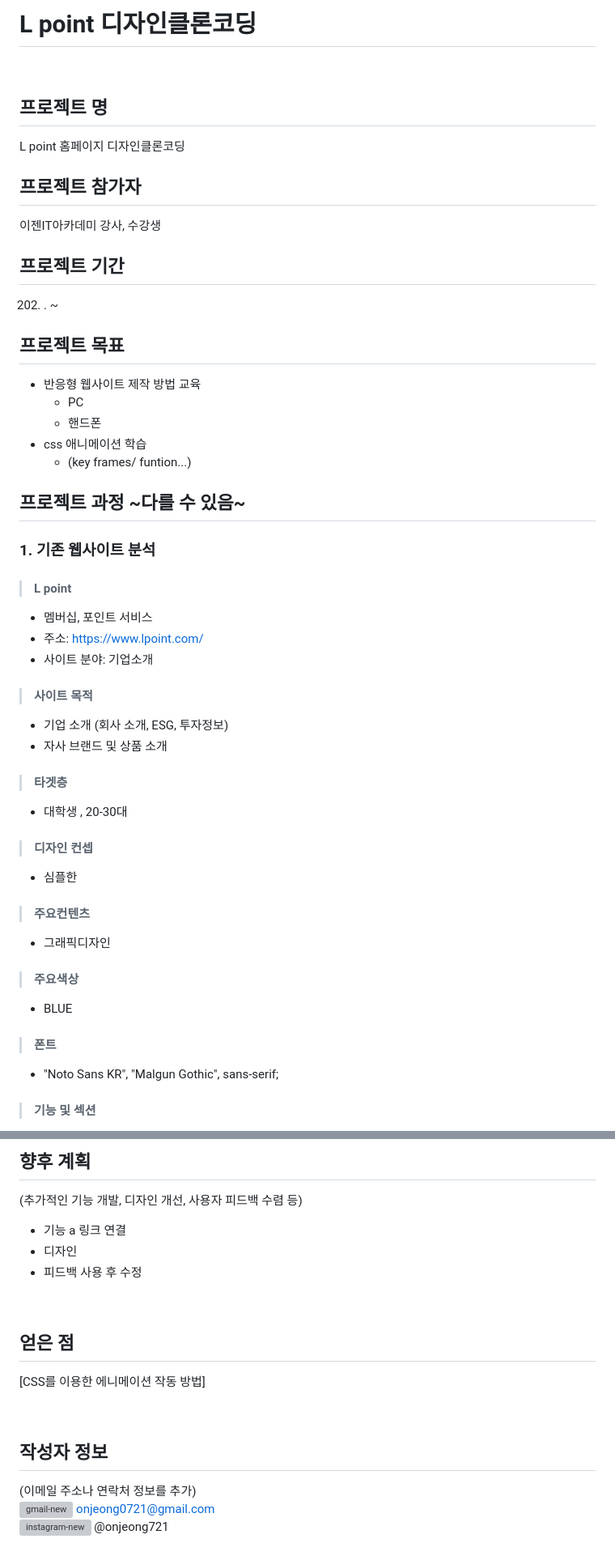
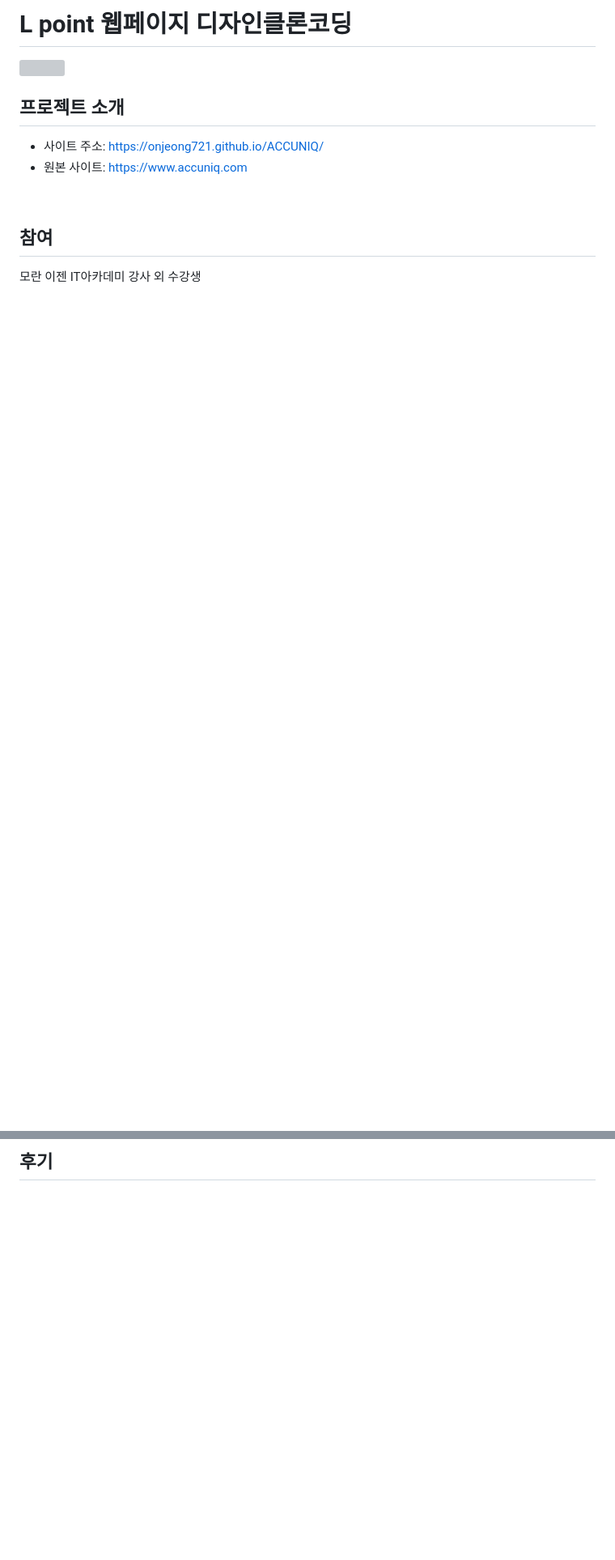
Before and after one commit to onjeong721/L-point, a Markdown page: README.md, 2 parts joined by grey strips. Shown: that part at 81% size. GitHub-like rendering; blank space fills up the shorter version; grey boxes are pictures that could not be loaded.

```diff
--- a/README.md
+++ b/README.md
@@ -1,49 +1,11 @@
-# L point 디자인클론코딩
+# L point 웹페이지 디자인클론코딩
+<img src="https://github.com/onjeong721/ACCUNIQ/assets/150096277/eae8cc1c-20be-4d02-ad2d-76d8fa5140bc" width="90%" height="auto"/>
+
+## 프로젝트 소개
+ * 사이트 주소: https://onjeong721.github.io/ACCUNIQ/
+ * 원본 사이트: https://www.accuniq.com
 <br>
 
-## 프로젝트 명
- L point 홈페이지 디자인클론코딩
+## 참여
+  모란 이젠 IT아카데미 강사 외 수강생
 
-## 프로젝트 참가자
-  이젠IT아카데미 강사, 수강생
-
-## 프로젝트 기간
-  202.  .  ~
-
-## 프로젝트 목표
-- 반응형 웹사이트 제작 방법 교육
-  - PC
-  - 핸드폰
-- css 애니메이션 학습
-  - (key frames/ funtion...)
-
-## 프로젝트 과정  ~다를 수 있음~
-
-###  1. 기존 웹사이트 분석
-
->#### L point
-  + 멤버십, 포인트 서비스
-  + 주소: https://www.lpoint.com/
-  + 사이트 분야: 기업소개
-
->#### 사이트 목적
-+ 기업 소개 (회사 소개, ESG, 투자정보)
-+ 자사 브랜드 및 상품 소개
-
->#### 타겟층
-+  	대학생 , 20-30대
-
->#### 디자인 컨셉
-+  	심플한
-
->#### 주요컨텐츠
-+  	그래픽디자인
-
->#### 주요색상
-+  	BLUE
-
->#### 폰트
-+  "Noto Sans KR", "Malgun Gothic", sans-serif;
-
->#### 기능 및 섹션
-
@@ -180,21 +196,2 @@
 
-<br>
-
-## 향후 계획
-(추가적인 기능 개발, 디자인 개선, 사용자 피드백 수렴 등)
-- 기능
-  a 링크 연결
-- 디자인
-- 피드백
-  사용 후 수정
-<br>
-
-## 얻은 점
-[CSS를 이용한 에니메이션 작동 방법]
-
-<br>
-
-## 작성자 정보
-(이메일 주소나 연락처 정보를 추가)<br>
-<img style="vertical-align: -10;" width="48" height="48"  src="https://img.icons8.com/color/48/gmail-new.png" alt="gmail-new" /> onjeong0721@gmail.com<br>
-<img width="48" height="48" src="https://img.icons8.com/fluency/48/instagram-new.png" alt="instagram-new"/> @onjeong721
+## 후기
```
Also changed, not shown: other parts of README.md (+178 -124 lines).
